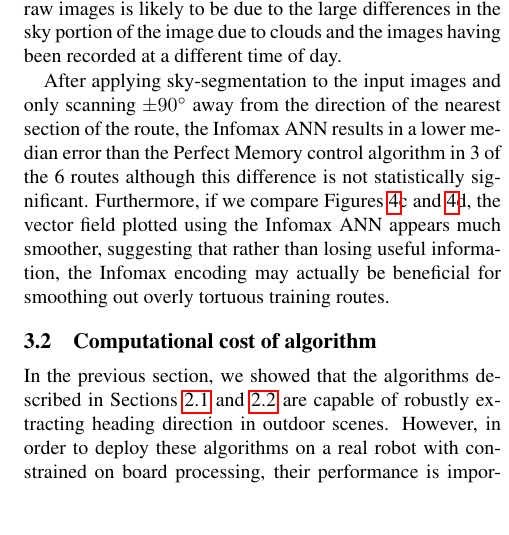
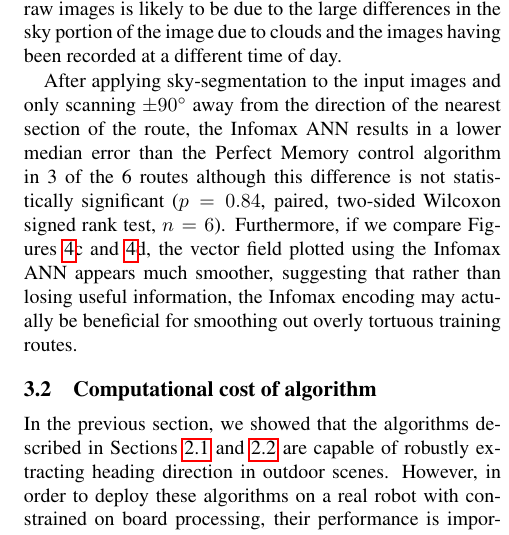
Before and after one commit to BrainsOnBoard/alife_outdoor_navigation_paper, a LaTeX paper (alife.tex): part of one column of page 5 of 9, cut so that both start at the same text, the shorter picture padded with empty space. Compiled offline with pdfLaTeX.

Commit message:
p-value for insignificance in 3.1

```diff
--- a/alife.tex
+++ b/alife.tex
@@ -276,7 +276,7 @@ Figure~\ref{fig:light_level}a shows that, unlike the situation explored earlier
 However, the magnitude of the average image differences between the raw images is much larger than that between the sky-segmented images and the minimum is located at the incorrect location.
 The difference images shown in Figures~\ref{fig:light_level}b~and~\ref{fig:light_level}c suggest that the incorrect position of the minima when comparing the raw images is likely to be due to the large differences in the sky portion of the image due to clouds and the images having been recorded at a different time of day.
 
-After applying sky-segmentation to the input images and only scanning \SI{\pm 90}{\degree} away from the direction of the nearest section of the route, the Infomax ANN results in a lower median error than the Perfect Memory control algorithm in 3 of the 6 routes although this difference is not statistically significant.
+After applying sky-segmentation to the input images and only scanning \SI{\pm 90}{\degree} away from the direction of the nearest section of the route, the Infomax ANN results in a lower median error than the Perfect Memory control algorithm in 3 of the 6 routes although this difference is not statistically significant ($p=0.84$, paired, two-sided Wilcoxon signed rank test, $n=6$).
 Furthermore, if we compare Figures~\ref{fig:vector_fields}c~and~\ref{fig:vector_fields}d, the vector field plotted using the Infomax ANN appears much smoother, suggesting that rather than losing useful information, the Infomax encoding may actually be beneficial for smoothing out overly tortuous training routes.
 
 \begin{figure}[t]
```
